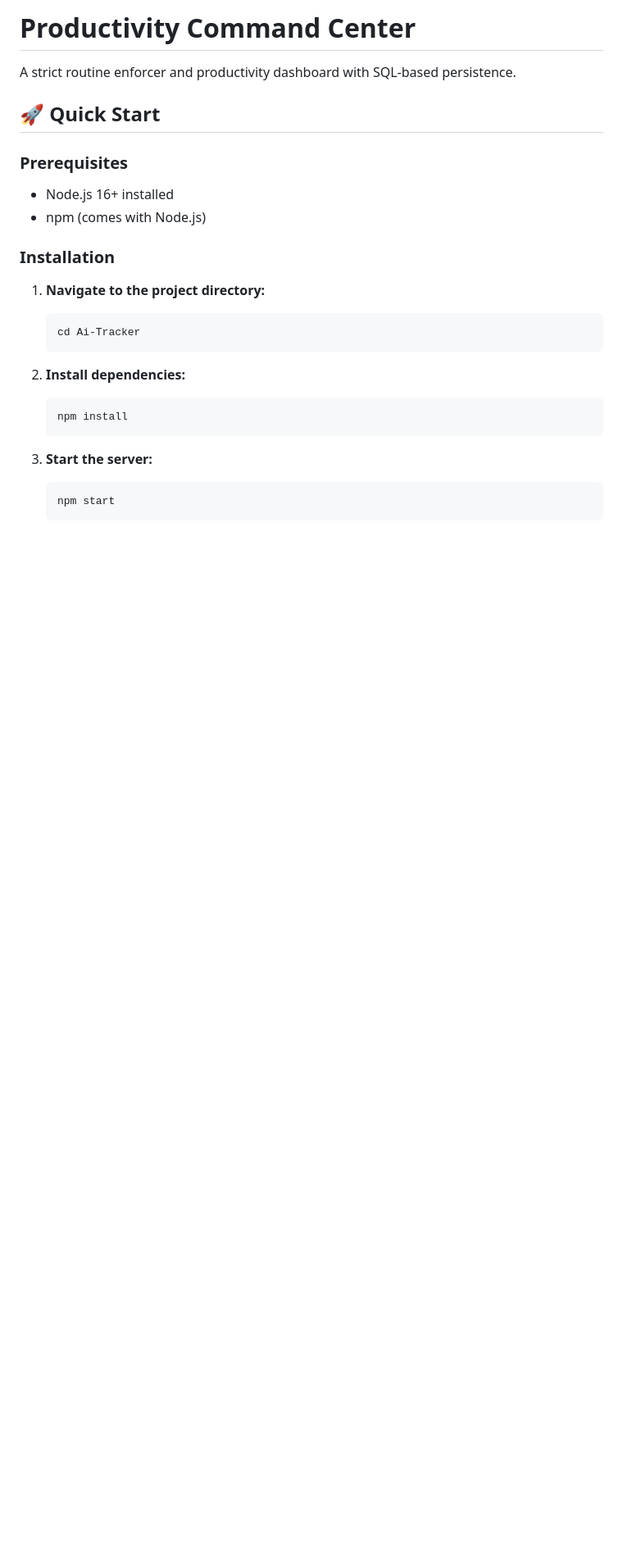
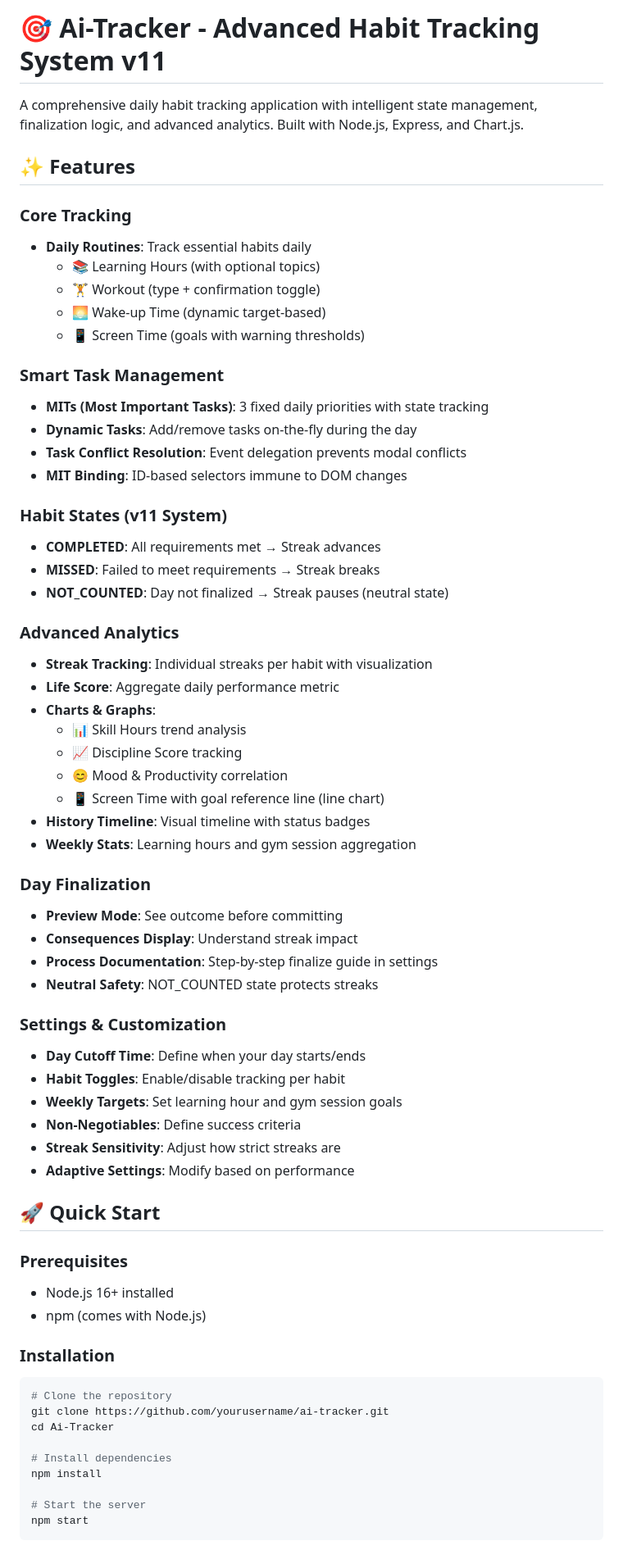
Before and after one commit to princethummar1/AI-Tracker, a Markdown page: README.md, the part around one of its changes. Shown at 82% size. Drawn GitHub-style; blank space fills up the shorter version.

Commit message:
docs: Comprehensive README with v11 feature documentation

````diff
--- a/README.md
+++ b/README.md
@@ -1,6 +1,51 @@
-# Productivity Command Center
+# 🎯 Ai-Tracker - Advanced Habit Tracking System v11
 
-A strict routine enforcer and productivity dashboard with SQL-based persistence.
+A comprehensive daily habit tracking application with intelligent state management, finalization logic, and advanced analytics. Built with Node.js, Express, and Chart.js.
+
+## ✨ Features
+
+### Core Tracking
+- **Daily Routines**: Track essential habits daily
+  - 📚 Learning Hours (with optional topics)
+  - 🏋️ Workout (type + confirmation toggle)
+  - 🌅 Wake-up Time (dynamic target-based)
+  - 📱 Screen Time (goals with warning thresholds)
+
+### Smart Task Management
+- **MITs (Most Important Tasks)**: 3 fixed daily priorities with state tracking
+- **Dynamic Tasks**: Add/remove tasks on-the-fly during the day
+- **Task Conflict Resolution**: Event delegation prevents modal conflicts
+- **MIT Binding**: ID-based selectors immune to DOM changes
+
+### Habit States (v11 System)
+- **COMPLETED**: All requirements met → Streak advances
+- **MISSED**: Failed to meet requirements → Streak breaks
+- **NOT_COUNTED**: Day not finalized → Streak pauses (neutral state)
+
+### Advanced Analytics
+- **Streak Tracking**: Individual streaks per habit with visualization
+- **Life Score**: Aggregate daily performance metric
+- **Charts & Graphs**:
+  - 📊 Skill Hours trend analysis
+  - 📈 Discipline Score tracking
+  - 😊 Mood & Productivity correlation
+  - 📱 Screen Time with goal reference line (line chart)
+- **History Timeline**: Visual timeline with status badges
+- **Weekly Stats**: Learning hours and gym session aggregation
+
+### Day Finalization
+- **Preview Mode**: See outcome before committing
+- **Consequences Display**: Understand streak impact
+- **Process Documentation**: Step-by-step finalize guide in settings
+- **Neutral Safety**: NOT_COUNTED state protects streaks
+
+### Settings & Customization
+- **Day Cutoff Time**: Define when your day starts/ends
+- **Habit Toggles**: Enable/disable tracking per habit
+- **Weekly Targets**: Set learning hour and gym session goals
+- **Non-Negotiables**: Define success criteria
+- **Streak Sensitivity**: Adjust how strict streaks are
+- **Adaptive Settings**: Modify based on performance
 
 ## 🚀 Quick Start
 
@@ -10,18 +55,15 @@ A strict routine enforcer and productivity dashboard with SQL-based persistence.
 
 ### Installation
 
-1. **Navigate to the project directory:**
-   ```bash
-   cd Ai-Tracker
-   ```
+```bash
+# Clone the repository
+git clone https://github.com/yourusername/ai-tracker.git
+cd Ai-Tracker
 
-2. **Install dependencies:**
-   ```bash
-   npm install
-   ```
+# Install dependencies
+npm install
 
-3. **Start the server:**
-   ```bash
-   npm start
-   ```
+# Start the server
+npm start
+```
 
````
Also changed, not shown: other parts of README.md (+21 -4 lines).
